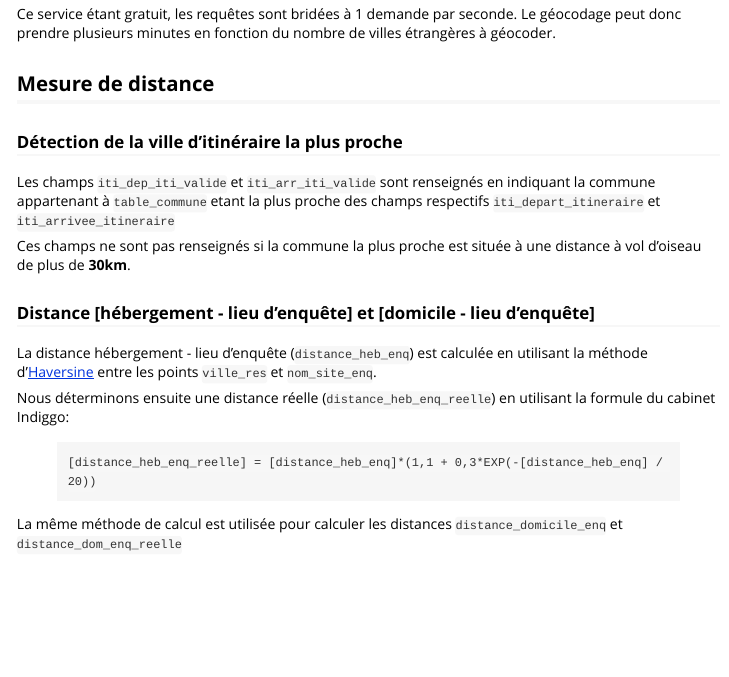
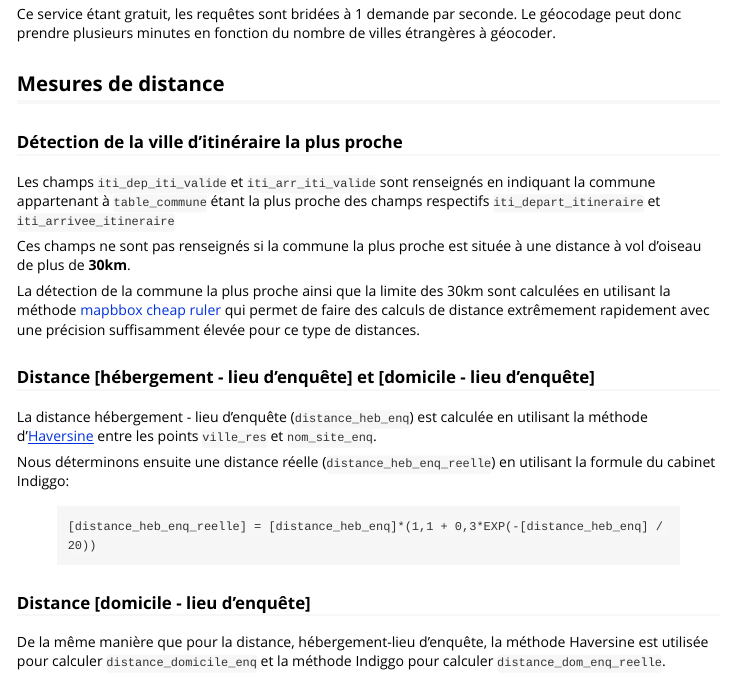
Before and after one commit to JMPivette/evavelo, an R Markdown document (vignettes/geocode_distance.Rmd): the page in a window 1100 px wide, from 880 px down. Rendered offline with R 4.5, knitr and Pandoc, with nearby package versions.

Commit message:
Update geocoding vignette with mapbox cheap ruler

```diff
--- a/vignettes/geocode_distance.Rmd
+++ b/vignettes/geocode_distance.Rmd
@@ -55,13 +55,15 @@ Les villes qui n'ont pu être géocodées sont ensuite recherchées en utilisant
 
 Ce service étant gratuit, les requêtes sont bridées à 1 demande par seconde. Le géocodage peut donc prendre plusieurs minutes en fonction du nombre de villes étrangères à géocoder.
 
-## Mesure de distance
+## Mesures de distance
 
 ### Détection de la ville d'itinéraire la plus proche
 
-Les champs `iti_dep_iti_valide` et `iti_arr_iti_valide` sont renseignés en indiquant la commune appartenant à `table_commune` etant la plus proche des champs respectifs `iti_depart_itineraire` et `iti_arrivee_itineraire`
+Les champs `iti_dep_iti_valide` et `iti_arr_iti_valide` sont renseignés en indiquant la commune appartenant à `table_commune` étant la plus proche des champs respectifs `iti_depart_itineraire` et `iti_arrivee_itineraire`
 
 Ces champs ne sont pas renseignés si la commune la plus proche est située à une distance à vol d'oiseau de plus de **30km**.
+
+La détection de la commune la plus proche ainsi que la limite des 30km sont calculées en utilisant la méthode [mapbbox cheap ruler](www.mapbox.com/blog/cheap-ruler/) qui permet de faire des calculs de distance extrêmement rapidement avec une précision suffisamment élevée pour ce type de distances.
 
 ### Distance [hébergement - lieu d'enquête] et [domicile - lieu d'enquête]
 
@@ -71,4 +73,6 @@ Nous déterminons ensuite une distance réelle (`distance_heb_enq_reelle`) en ut
 
 > `[distance_heb_enq_reelle] = [distance_heb_enq]*(1,1 + 0,3*EXP(-[distance_heb_enq] / 20))`
 
-La même méthode de calcul est utilisée pour calculer les distances `distance_domicile_enq` et `distance_dom_enq_reelle`
+### Distance [domicile - lieu d'enquête]
+
+De la même manière que pour la distance, hébergement-lieu d'enquête, la méthode Haversine est utilisée pour calculer `distance_domicile_enq` et la méthode Indiggo pour calculer `distance_dom_enq_reelle`.
```
